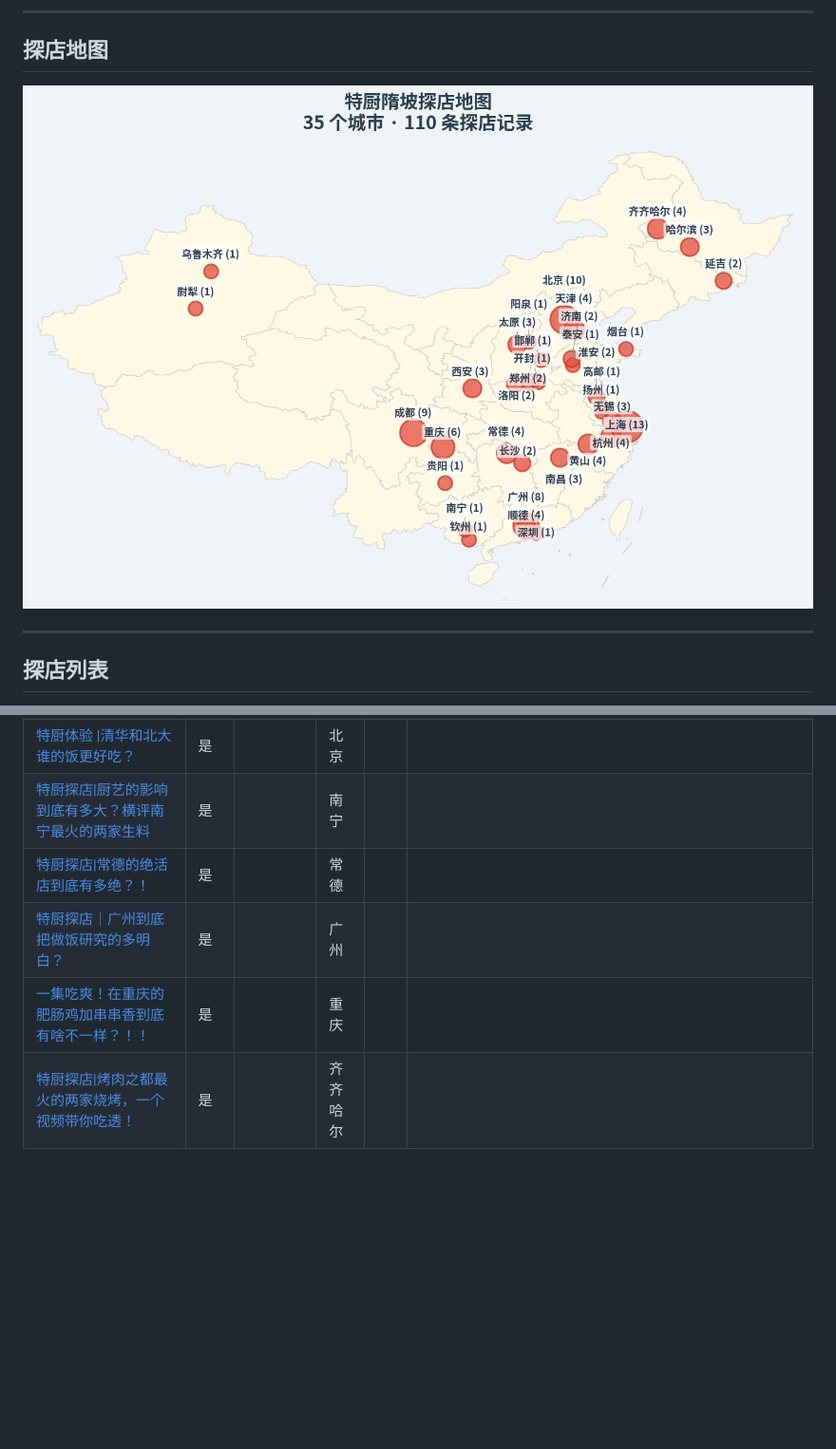
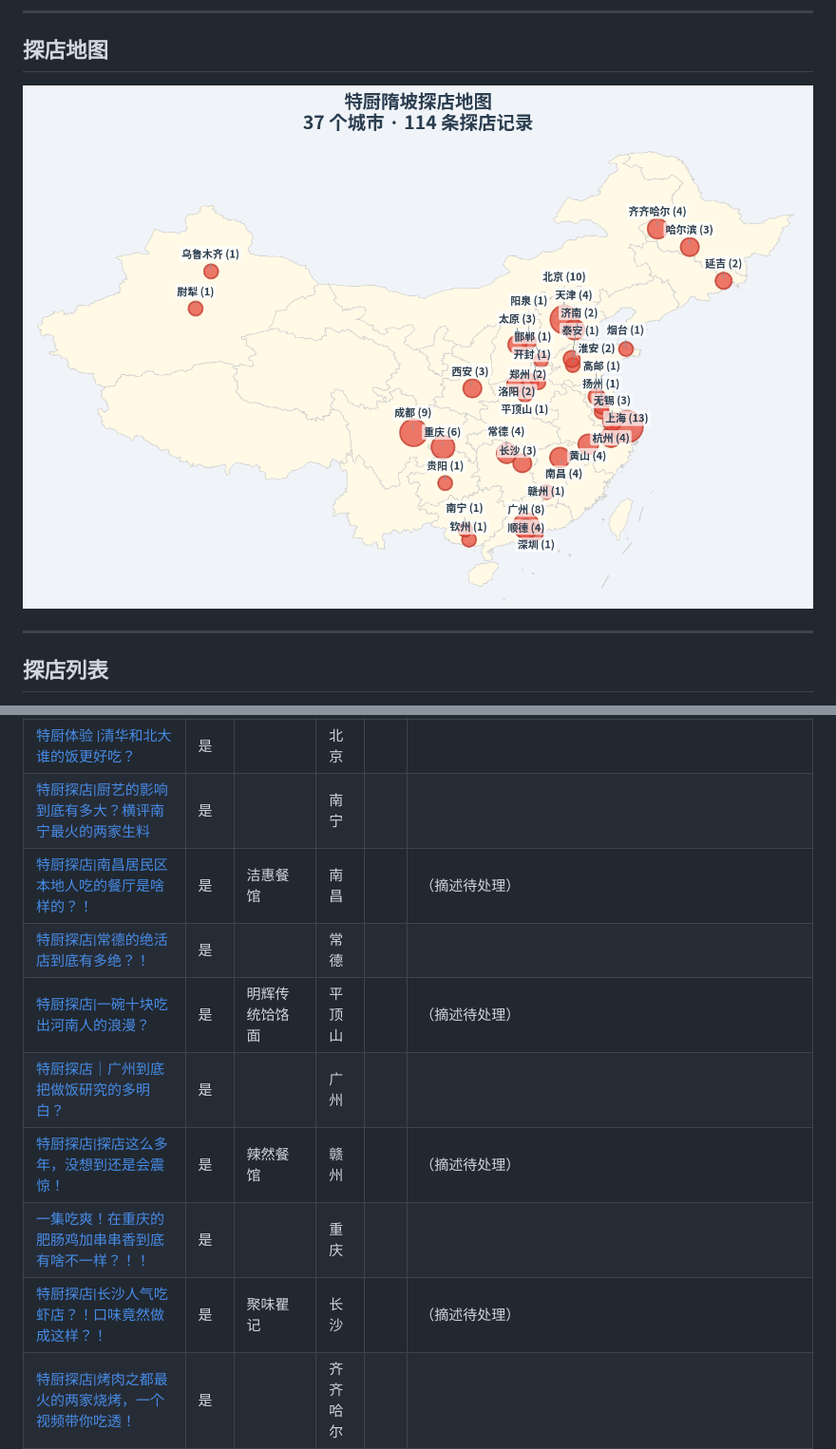
Before and after one commit to TianqiZhang/SuiPoReviews, a Markdown page: README.md, 2 parts joined by grey strips. Shown at 95% size. Rendered like a GitHub page; pictures changed too: assets/china_map.png; blank space fills up the shorter version.

```diff
--- a/README.md
+++ b/README.md
@@ -139,9 +139,13 @@ Bilibili UP主 **特厨隋坡** 的探店视频汇总，自动采集并整理餐
 | [特厨探店\|下了高铁冒着雨来的餐厅，就这？—徽菜博物馆餐厅](https://www.bilibili.com/video/BV1DLQhBPE7W) | 是 | 中国徽菜博物馆餐厅 | 黄山 | 差评 | 整体体验很一般，期待落空。毛豆腐和松糖腌炖鲜有可取之处，尤其汤浓香、笋鲜嫩；但臭鳜鱼炖得不够、肉质硬，粉蒸肉米粉香气不足且口感水唧唧，刀板香也只是普通咸肉。 |
 | [特厨体验 \|清华和北大谁的饭更好吃？](https://www.bilibili.com/video/BV1xANUzVE4T) | 是 |  | 北京 |  |  |
 | [特厨探店\|厨艺的影响到底有多大？横评南宁最火的两家生料](https://www.bilibili.com/video/BV1VxUuBTETo) | 是 |  | 南宁 |  |  |
+| [特厨探店\|南昌居民区本地人吃的餐厅是啥样的？！](https://www.bilibili.com/video/BV1ERWq6eEG7) | 是 | 洁惠餐馆 | 南昌 |  | （摘述待处理） |
 | [特厨探店\|常德的绝活店到底有多绝？！](https://www.bilibili.com/video/BV1vbF6zREWD) | 是 |  | 常德 |  |  |
+| [特厨探店\|一碗十块吃出河南人的浪漫？](https://www.bilibili.com/video/BV1ZyyQzgE6S) | 是 | 明辉传统饸饹面 | 平顶山 |  | （摘述待处理） |
 | [特厨探店｜广州到底把做饭研究的多明白？](https://www.bilibili.com/video/BV1JBeS6FEEH) | 是 |  | 广州 |  |  |
+| [特厨探店\|探店这么多年，没想到还是会震惊！](https://www.bilibili.com/video/BV1LxW863EaB) | 是 | 辣然餐馆 | 赣州 |  | （摘述待处理） |
 | [一集吃爽！在重庆的肥肠鸡加串串香到底有啥不一样？！！](https://www.bilibili.com/video/BV1EB7G62EGE) | 是 |  | 重庆 |  |  |
+| [特厨探店\|长沙人气吃虾店？！口味竟然做成这样？！](https://www.bilibili.com/video/BV1Ncxb6xExU) | 是 | 聚味瞿记 | 长沙 |  | （摘述待处理） |
 | [特厨探店\|烤肉之都最火的两家烧烤，一个视频带你吃透！](https://www.bilibili.com/video/BV1fvSzBvEot) | 是 |  | 齐齐哈尔 |  |  |
 <!-- REVIEWS_TABLE_END -->
 
```
Also changed, not shown: other parts of README.md (+2 -2 lines), 6 other files.
